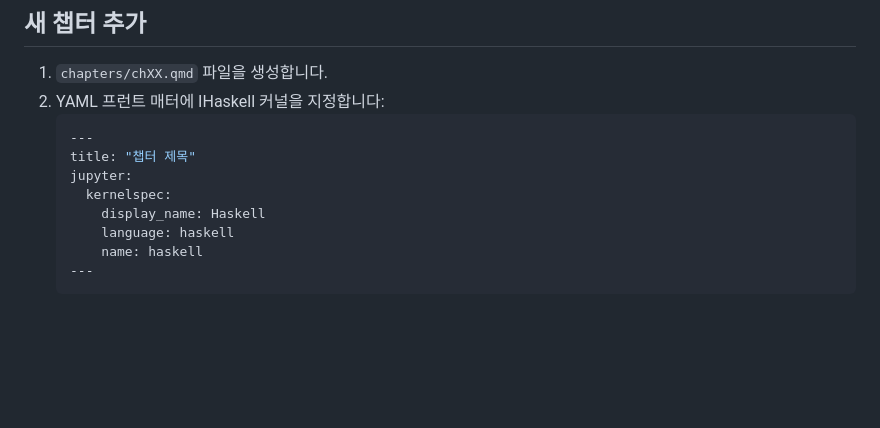
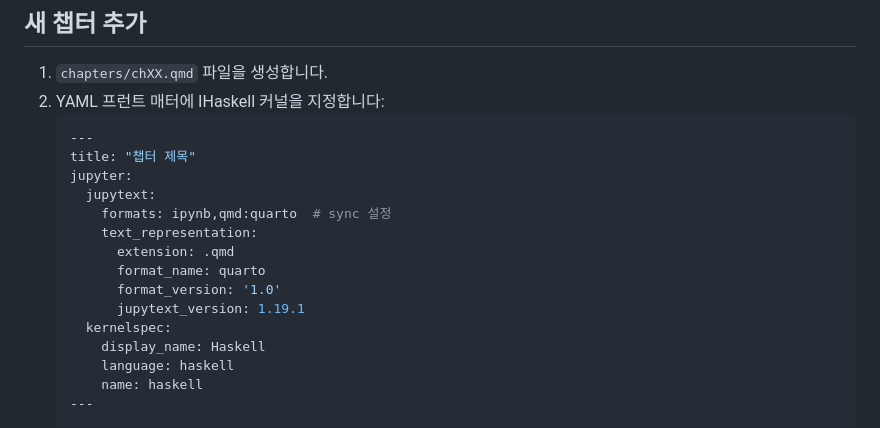
Before and after one commit to kyagrd/hsbook-template, a Markdown page: README.md, the part around the change. GitHub-like rendering; blank space fills up the shorter version.

Commit message:
jupytext sync header on qmd

```diff
--- a/README.md
+++ b/README.md
@@ -124,6 +124,13 @@ pip install jupyterlab-jupytext
    ---
    title: "챕터 제목"
    jupyter:
+     jupytext:
+       formats: ipynb,qmd:quarto  # sync 설정
+       text_representation:
+         extension: .qmd
+         format_name: quarto
+         format_version: '1.0'
+         jupytext_version: 1.19.1
      kernelspec:
        display_name: Haskell
        language: haskell
```
